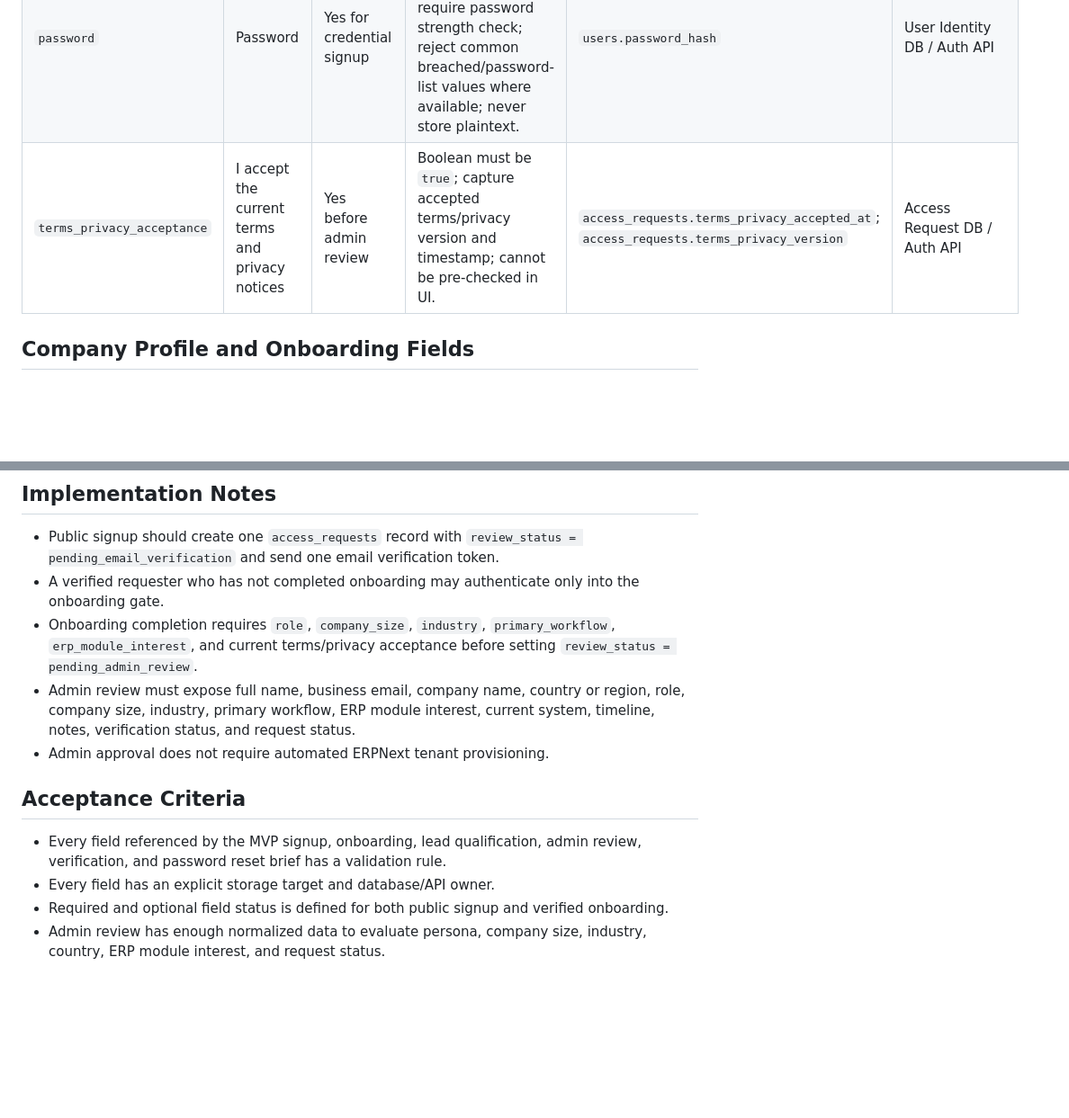
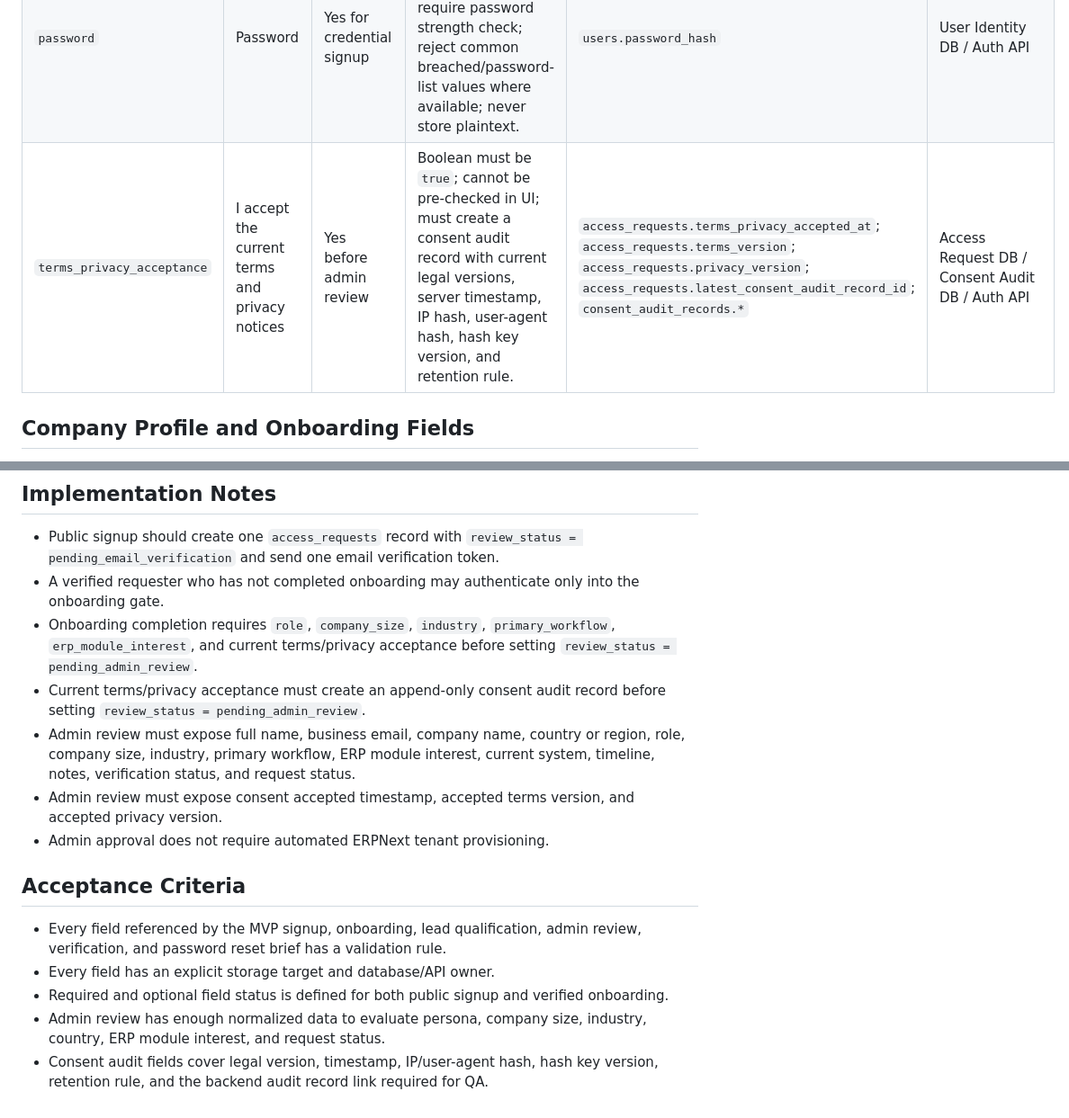
Before and after one commit to ABiT-Consulting/abitai_website, a Markdown page: docs/signup-company-profile-field-dictionary.md, 2 parts joined by grey strips. Shown at 90% size. GitHub-like rendering; blank space fills up the shorter version.

Commit message:
TASK-2026-01964: [DISC-05] Define legal consent and privacy capture requirements

```diff
--- a/docs/signup-company-profile-field-dictionary.md
+++ b/docs/signup-company-profile-field-dictionary.md
@@ -36,7 +37,7 @@ Use these owners consistently in implementation tasks:
 | `country_region` | Country or region | Yes | Must match one configured ISO 3166 country code or approved regional routing value; store normalized code, display localized name in UI. | `access_requests.country_region` | Access Request DB / Auth API |
 | `intended_use_case` | Intended use case | Yes | Trim whitespace; 20-1000 characters; must include human-readable business context; reject spam patterns, links-only values, markup, and control characters. | `access_requests.intended_use_case` | Access Request DB / Auth API |
 | `password` | Password | Yes for credential signup | Minimum 12 characters; max 128 characters; require password strength check; reject common breached/password-list values where available; never store plaintext. | `users.password_hash` | User Identity DB / Auth API |
-| `terms_privacy_acceptance` | I accept the current terms and privacy notices | Yes before admin review | Boolean must be `true`; capture accepted terms/privacy version and timestamp; cannot be pre-checked in UI. | `access_requests.terms_privacy_accepted_at`; `access_requests.terms_privacy_version` | Access Request DB / Auth API |
+| `terms_privacy_acceptance` | I accept the current terms and privacy notices | Yes before admin review | Boolean must be `true`; cannot be pre-checked in UI; must create a consent audit record with current legal versions, server timestamp, IP hash, user-agent hash, hash key version, and retention rule. | `access_requests.terms_privacy_accepted_at`; `access_requests.terms_version`; `access_requests.privacy_version`; `access_requests.latest_consent_audit_record_id`; `consent_audit_records.*` | Access Request DB / Consent Audit DB / Auth API |
 
 ## Company Profile and Onboarding Fields
 
@@ -143,7 +161,9 @@ These fields are not directly shown as editable profile fields, but the source b
 - Public signup should create one `access_requests` record with `review_status = pending_email_verification` and send one email verification token.
 - A verified requester who has not completed onboarding may authenticate only into the onboarding gate.
 - Onboarding completion requires `role`, `company_size`, `industry`, `primary_workflow`, `erp_module_interest`, and current terms/privacy acceptance before setting `review_status = pending_admin_review`.
+- Current terms/privacy acceptance must create an append-only consent audit record before setting `review_status = pending_admin_review`.
 - Admin review must expose full name, business email, company name, country or region, role, company size, industry, primary workflow, ERP module interest, current system, timeline, notes, verification status, and request status.
+- Admin review must expose consent accepted timestamp, accepted terms version, and accepted privacy version.
 - Admin approval does not require automated ERPNext tenant provisioning.
 
 ## Acceptance Criteria
@@ -152,3 +172,4 @@ These fields are not directly shown as editable profile fields, but the source b
 - Every field has an explicit storage target and database/API owner.
 - Required and optional field status is defined for both public signup and verified onboarding.
 - Admin review has enough normalized data to evaluate persona, company size, industry, country, ERP module interest, and request status.
+- Consent audit fields cover legal version, timestamp, IP/user-agent hash, hash key version, retention rule, and the backend audit record link required for QA.
```
Also changed, not shown: other parts of docs/signup-company-profile-field-dictionary.md (+18 -0 lines), docs/legal-consent-privacy-capture-requirements.md (added, +134 -0 lines).
